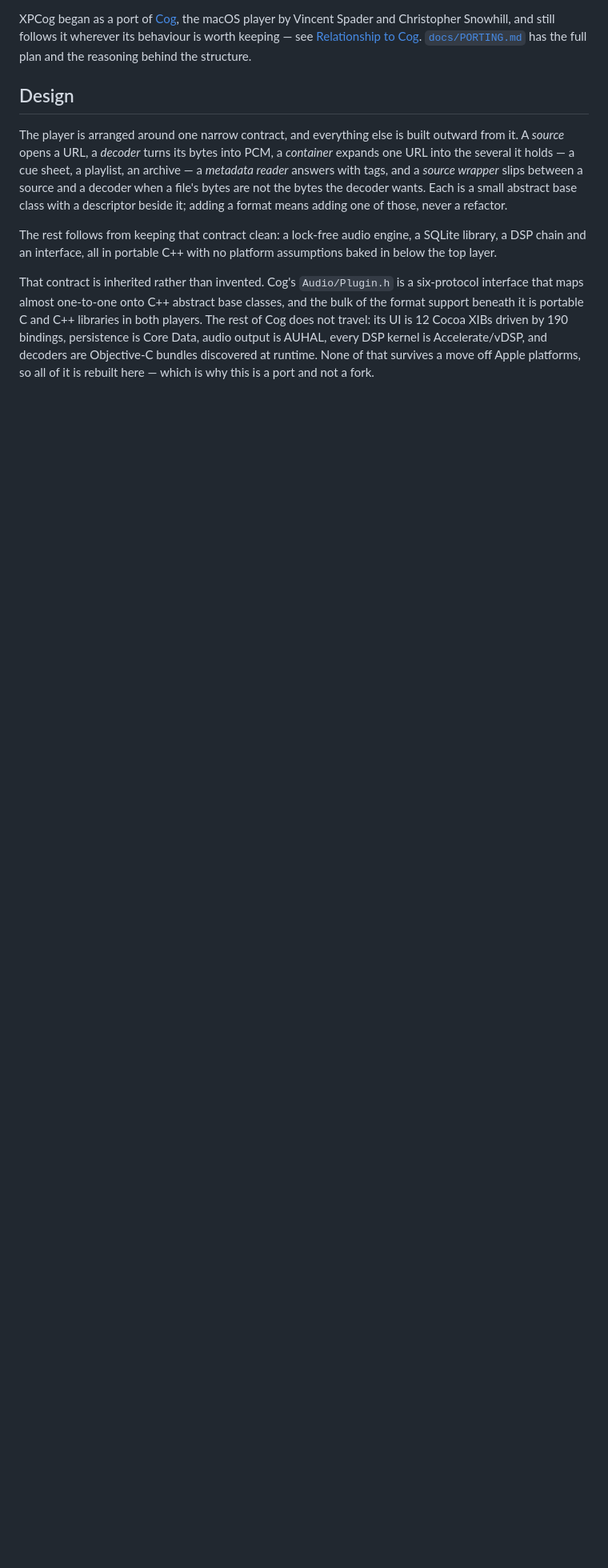
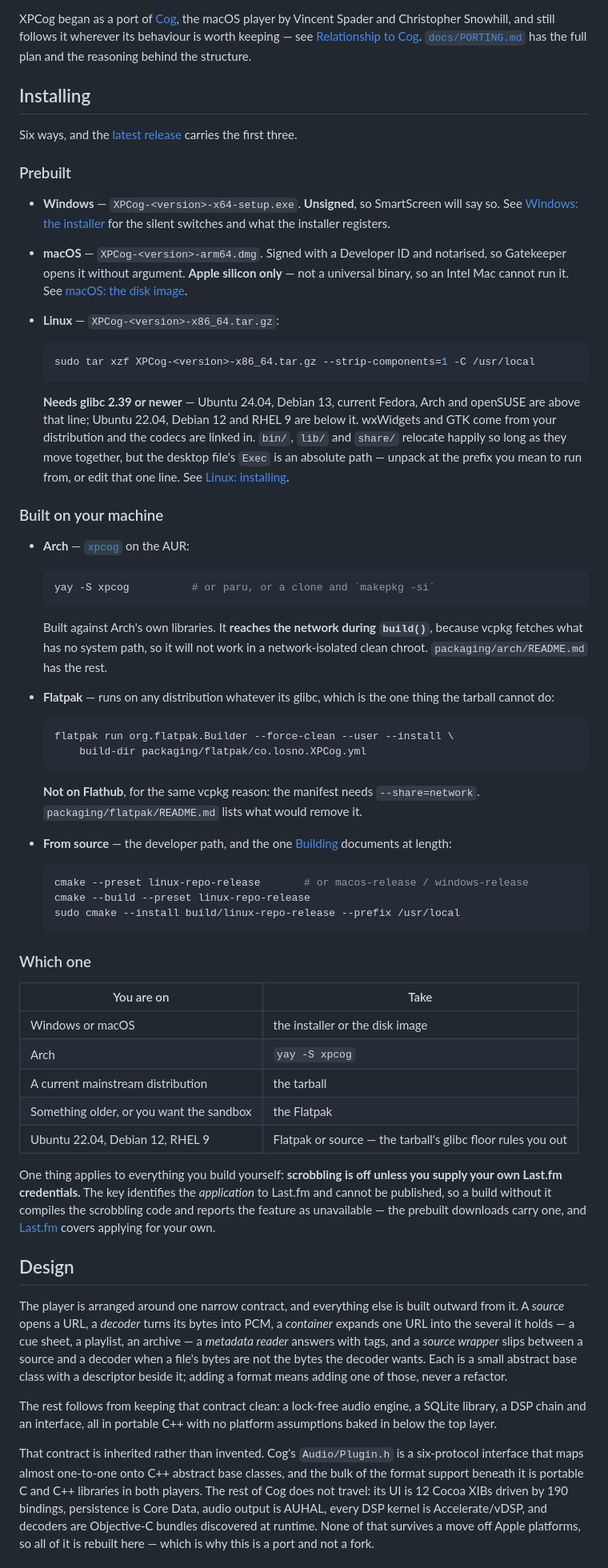
Before and after one commit to losnoco/XPCog, a Markdown page: README.md, the part around the change. Shown at 80% size. Drawn GitHub-style; blank space fills up the shorter version.

Commit message:
Summarise the ways to install XPCog, up front [skip ci]
There are six of them now, and the README explained each one in its own place
and nowhere together -- the installer under packaging, the tarball under Linux
install rules, the AUR and Flatpak in their own directories' READMEs. A reader
who only wants to run the thing had to read the build documentation to find out
they did not need it.

So: one section before Design, because that is what somebody arriving at this
repository is looking for, and it links down to the sections that already carry
the detail rather than restating them.

The three facts worth having above the fold are the ones that decide whether a
download works at all: the Windows installer is unsigned, the disk image is
arm64 and not universal, and the tarball wants glibc 2.39, which rules out
Ubuntu 22.04, Debian 12 and RHEL 9. The two build-it-yourself routes both reach
the network through vcpkg, which is why neither a clean chroot nor Flathub is
an option today.

And the caveat that applies to every self-built copy: scrobbling is off without
your own Last.fm credentials, because the key identifies the application rather
than the listener and cannot be published.

No version bump: documentation, and the suite is not what ships.

````diff
--- a/README.md
+++ b/README.md
@@ -35,6 +35,81 @@ Spader and Christopher Snowhill, and still follows it wherever its behaviour is
 keeping — see [Relationship to Cog](#relationship-to-cog).
 [`docs/PORTING.md`](docs/PORTING.md) has the full plan and the reasoning behind the
 structure.
+
+## Installing
+
+Six ways, and the [latest release](https://github.com/losnoco/XPCog/releases/latest)
+carries the first three.
+
+### Prebuilt
+
+- **Windows** — `XPCog-<version>-x64-setup.exe`. **Unsigned**, so SmartScreen will
+  say so. See [Windows: the installer](#windows-the-installer) for the silent
+  switches and what the installer registers.
+- **macOS** — `XPCog-<version>-arm64.dmg`. Signed with a Developer ID and
+  notarised, so Gatekeeper opens it without argument. **Apple silicon only** — not
+  a universal binary, so an Intel Mac cannot run it. See
+  [macOS: the disk image](#macos-the-disk-image).
+- **Linux** — `XPCog-<version>-x86_64.tar.gz`:
+
+  ```sh
+  sudo tar xzf XPCog-<version>-x86_64.tar.gz --strip-components=1 -C /usr/local
+  ```
+
+  **Needs glibc 2.39 or newer** — Ubuntu 24.04, Debian 13, current Fedora, Arch
+  and openSUSE are above that line; Ubuntu 22.04, Debian 12 and RHEL 9 are below
+  it. wxWidgets and GTK come from your distribution and the codecs are linked in.
+  `bin/`, `lib/` and `share/` relocate happily so long as they move together, but
+  the desktop file's `Exec` is an absolute path — unpack at the prefix you mean to
+  run from, or edit that one line. See [Linux: installing](#linux-installing).
+
+### Built on your machine
+
+- **Arch** — [`xpcog`](https://aur.archlinux.org/packages/xpcog) on the AUR:
+
+  ```sh
+  yay -S xpcog          # or paru, or a clone and `makepkg -si`
+  ```
+
+  Built against Arch's own libraries. It **reaches the network during `build()`**,
+  because vcpkg fetches what has no system path, so it will not work in a
+  network-isolated clean chroot. `packaging/arch/README.md` has the rest.
+
+- **Flatpak** — runs on any distribution whatever its glibc, which is the one
+  thing the tarball cannot do:
+
+  ```sh
+  flatpak run org.flatpak.Builder --force-clean --user --install \
+      build-dir packaging/flatpak/co.losno.XPCog.yml
+  ```
+
+  **Not on Flathub**, for the same vcpkg reason: the manifest needs
+  `--share=network`. `packaging/flatpak/README.md` lists what would remove it.
+
+- **From source** — the developer path, and the one [Building](#building)
+  documents at length:
+
+  ```sh
+  cmake --preset linux-repo-release       # or macos-release / windows-release
+  cmake --build --preset linux-repo-release
+  sudo cmake --install build/linux-repo-release --prefix /usr/local
+  ```
+
+### Which one
+
+| You are on | Take |
+| --- | --- |
+| Windows or macOS | the installer or the disk image |
+| Arch | `yay -S xpcog` |
+| A current mainstream distribution | the tarball |
+| Something older, or you want the sandbox | the Flatpak |
+| Ubuntu 22.04, Debian 12, RHEL 9 | Flatpak or source — the tarball's glibc floor rules you out |
+
+One thing applies to everything you build yourself: **scrobbling is off unless you
+supply your own Last.fm credentials.** The key identifies the *application* to
+Last.fm and cannot be published, so a build without it compiles the scrobbling
+code and reports the feature as unavailable — the prebuilt downloads carry one,
+and [Last.fm](#lastfm) covers applying for your own.
 
 ## Design
 
````
